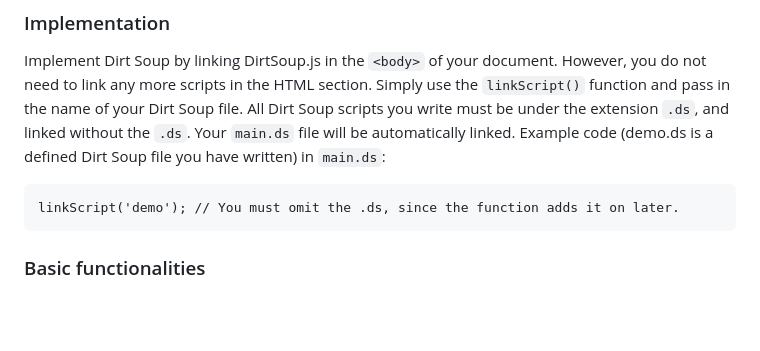
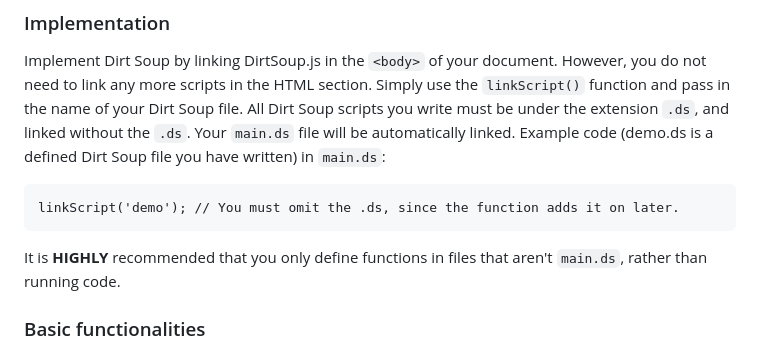
Before and after one commit to DarkShadowOfficial/Dirt-Soup, a Markdown page: README.md, the part around the change. Rendered like a GitHub page; blank space fills up the shorter version.

````diff
--- a/README.md
+++ b/README.md
@@ -10,6 +10,7 @@ Example code (demo.ds is a defined Dirt Soup file you have written) in `main.ds`
 ```
 linkScript('demo'); // You must omit the .ds, since the function adds it on later.
 ```
+It is **HIGHLY** recommended that you only define functions in files that aren't `main.ds`, rather than running code.
 
 ### Basic functionalities
 Just like in Python, the `print()` function can be used to log to the console.
````
